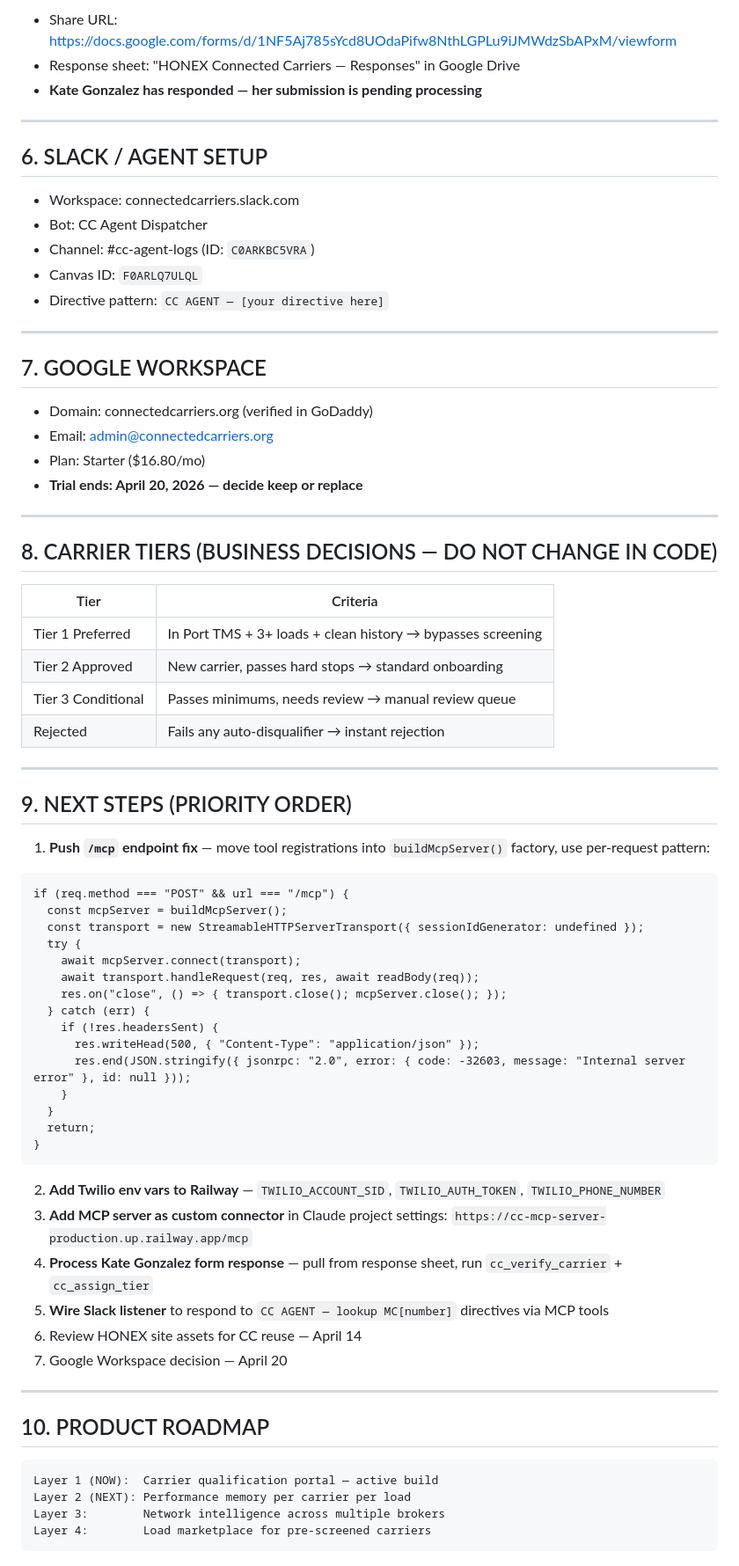
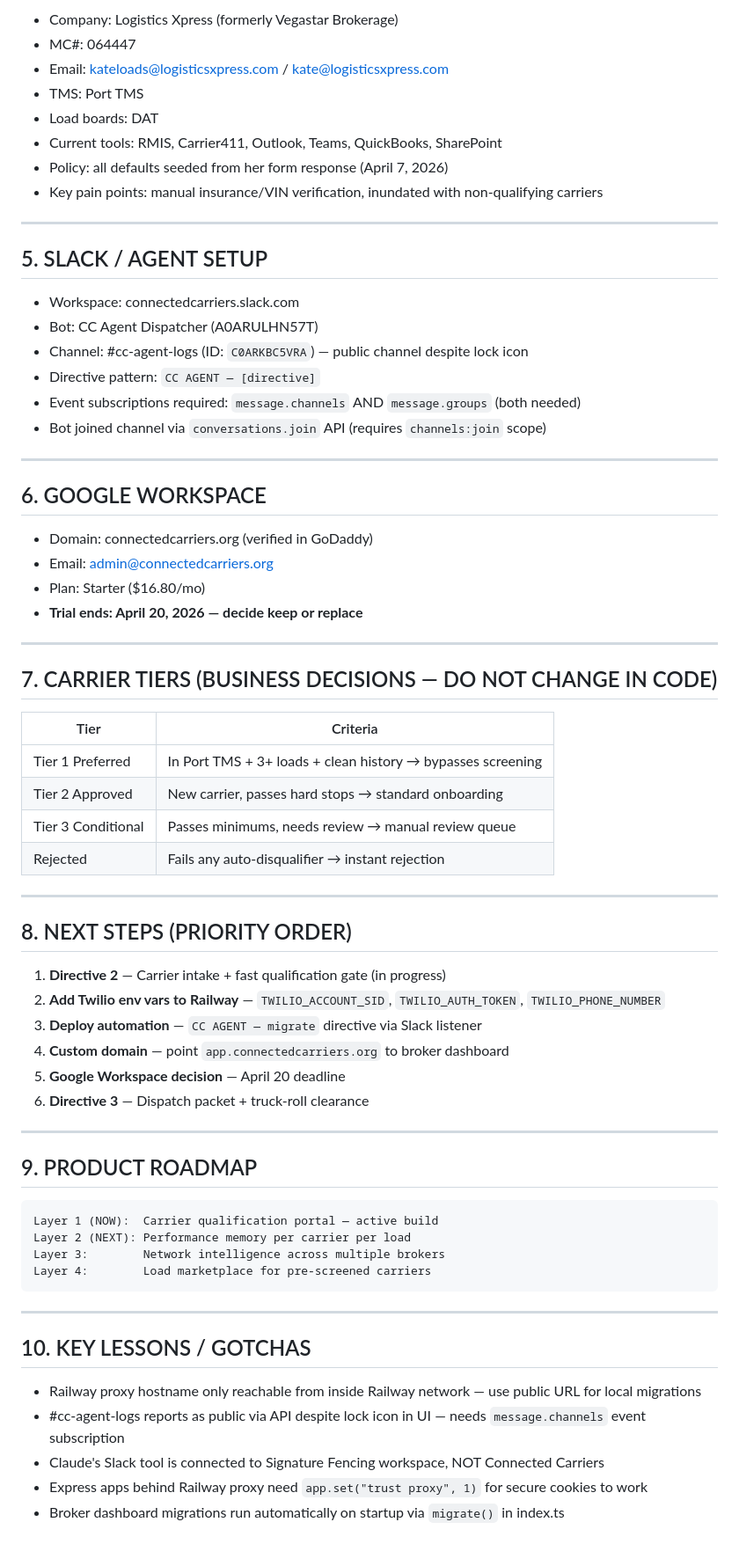
Before and after one commit to mfreedle/connected-carriers, a Markdown page: docs/HANDOFF.md, the part around one of its changes. Shown at 88% size. Drawn GitHub-style.

Commit message:
docs: update HANDOFF.md to reflect April 12 state

````diff
--- a/docs/HANDOFF.md
+++ b/docs/HANDOFF.md
@@ -68,21 +80,27 @@
 
-- Share URL: https://docs.google.com/forms/d/1NF5Aj785sYcd8UOdaPifw8NthLGPLu9iJMWdzSbAPxM/viewform
-- Response sheet: "HONEX Connected Carriers — Responses" in Google Drive
-- **Kate Gonzalez has responded — her submission is pending processing**
+- Company: Logistics Xpress (formerly Vegastar Brokerage)
+- MC#: 064447
+- Email: kateloads@logisticsxpress.com / kate@logisticsxpress.com
+- TMS: Port TMS
+- Load boards: DAT
+- Current tools: RMIS, Carrier411, Outlook, Teams, QuickBooks, SharePoint
+- Policy: all defaults seeded from her form response (April 7, 2026)
+- Key pain points: manual insurance/VIN verification, inundated with non-qualifying carriers
 
 ---
 
-## 6. SLACK / AGENT SETUP
+## 5. SLACK / AGENT SETUP
 
 - Workspace: connectedcarriers.slack.com
-- Bot: CC Agent Dispatcher
-- Channel: #cc-agent-logs (ID: `C0ARKBC5VRA`)
-- Canvas ID: `F0ARLQ7ULQL`
-- Directive pattern: `CC AGENT — [your directive here]`
+- Bot: CC Agent Dispatcher (A0ARULHN57T)
+- Channel: #cc-agent-logs (ID: `C0ARKBC5VRA`) — public channel despite lock icon
+- Directive pattern: `CC AGENT — [directive]`
+- Event subscriptions required: `message.channels` AND `message.groups` (both needed)
+- Bot joined channel via `conversations.join` API (requires `channels:join` scope)
 
 ---
 
-## 7. GOOGLE WORKSPACE
+## 6. GOOGLE WORKSPACE
 
 - Domain: connectedcarriers.org (verified in GoDaddy)
 - Email: admin@connectedcarriers.org
@@ -91,7 +109,7 @@
 
 ---
 
-## 8. CARRIER TIERS (BUSINESS DECISIONS — DO NOT CHANGE IN CODE)
+## 7. CARRIER TIERS (BUSINESS DECISIONS — DO NOT CHANGE IN CODE)
 
 | Tier | Criteria |
 |------|----------|
@@ -102,36 +120,18 @@
 
 ---
 
-## 9. NEXT STEPS (PRIORITY ORDER)
+## 8. NEXT STEPS (PRIORITY ORDER)
 
-1. **Push `/mcp` endpoint fix** — move tool registrations into `buildMcpServer()` factory, use per-request pattern:
-```
-if (req.method === "POST" && url === "/mcp") {
-  const mcpServer = buildMcpServer();
-  const transport = new StreamableHTTPServerTransport({ sessionIdGenerator: undefined });
-  try {
-    await mcpServer.connect(transport);
-    await transport.handleRequest(req, res, await readBody(req));
-    res.on("close", () => { transport.close(); mcpServer.close(); });
-  } catch (err) {
-    if (!res.headersSent) {
-      res.writeHead(500, { "Content-Type": "application/json" });
-      res.end(JSON.stringify({ jsonrpc: "2.0", error: { code: -32603, message: "Internal server error" }, id: null }));
-    }
-  }
-  return;
-}
-```
+1. **Directive 2** — Carrier intake + fast qualification gate (in progress)
 2. **Add Twilio env vars to Railway** — `TWILIO_ACCOUNT_SID`, `TWILIO_AUTH_TOKEN`, `TWILIO_PHONE_NUMBER`
-3. **Add MCP server as custom connector** in Claude project settings: `https://cc-mcp-server-production.up.railway.app/mcp`
-4. **Process Kate Gonzalez form response** — pull from response sheet, run `cc_verify_carrier` + `cc_assign_tier`
-5. **Wire Slack listener** to respond to `CC AGENT — lookup MC[number]` directives via MCP tools
-6. Review HONEX site assets for CC reuse — April 14
-7. Google Workspace decision — April 20
+3. **Deploy automation** — `CC AGENT — migrate` directive via Slack listener
+4. **Custom domain** — point `app.connectedcarriers.org` to broker dashboard
+5. **Google Workspace decision** — April 20 deadline
+6. **Directive 3** — Dispatch packet + truck-roll clearance
 
 ---
 
-## 10. PRODUCT ROADMAP
+## 9. PRODUCT ROADMAP
 
 ```
 Layer 1 (NOW):  Carrier qualification portal — active build
@@ -139,3 +139,13 @@ Layer 2 (NEXT): Performance memory per carrier per load
 Layer 3:        Network intelligence across multiple brokers
 Layer 4:        Load marketplace for pre-screened carriers
 ```
+
+---
+
+## 10. KEY LESSONS / GOTCHAS
+
+- Railway proxy hostname only reachable from inside Railway network — use public URL for local migrations
+- #cc-agent-logs reports as public via API despite lock icon in UI — needs `message.channels` event subscription
+- Claude's Slack tool is connected to Signature Fencing workspace, NOT Connected Carriers
+- Express apps behind Railway proxy need `app.set("trust proxy", 1)` for secure cookies to work
+- Broker dashboard migrations run automatically on startup via `migrate()` in index.ts
````
Also changed, not shown: other parts of docs/HANDOFF.md (+29 -17 lines).
